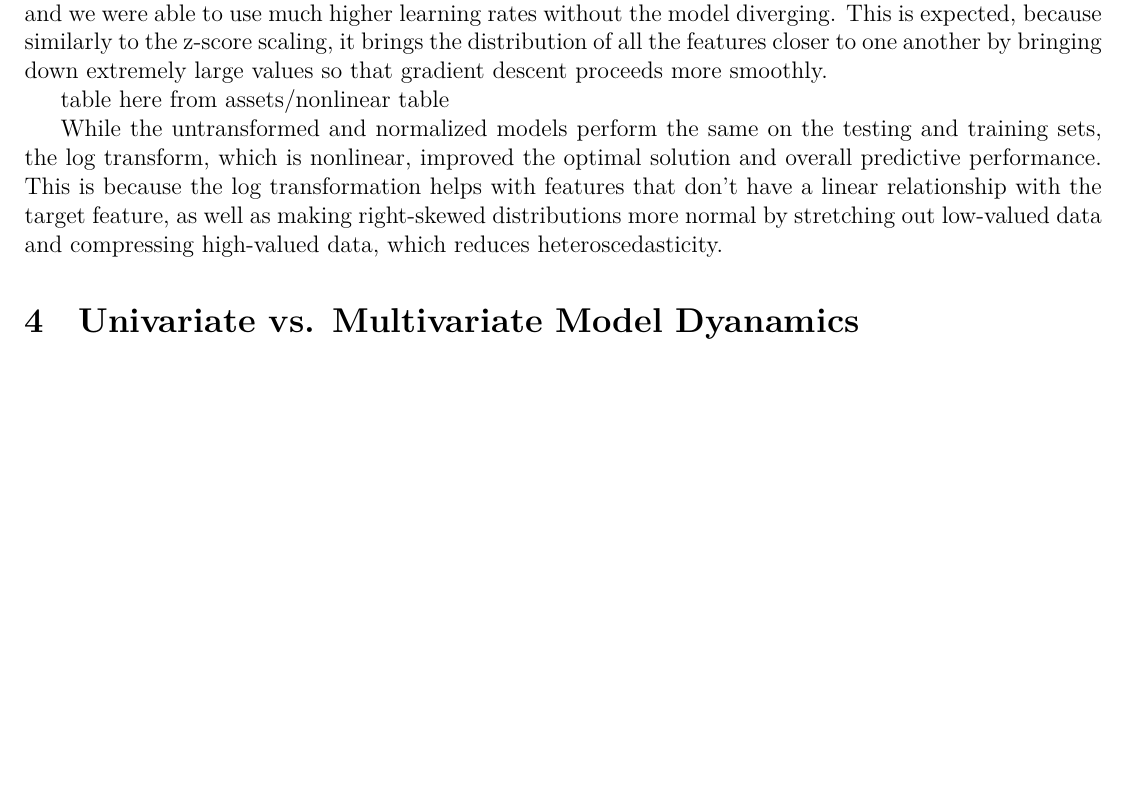
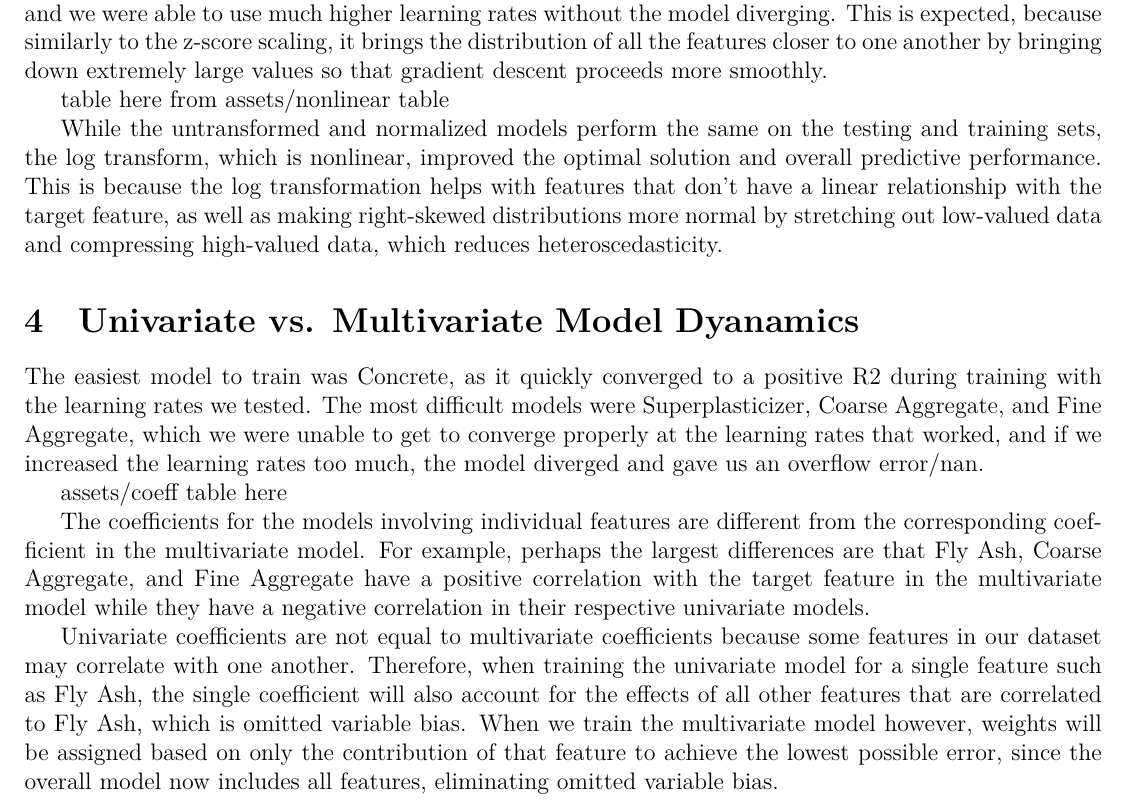
Before and after one commit to kevintang6142/data-mining-project-1, a LaTeX document (part-three-written/part-three-written.tex): part of page 2 of 2 before the commit and part of page 2 of 3 after it, cut so that both start at the same text, the shorter picture padded with empty space. Compiled offline with XeLaTeX.

Commit message:
docs: uni vs multi dynamics from part 1

```diff
--- a/part-three-written/part-three-written.tex
+++ b/part-three-written/part-three-written.tex
@@ -102,6 +102,14 @@ While the untransformed and normalized models perform the same on the testing an
 % Coefficients
 % Include any relevant figures/tables/charts.
 
+The easiest model to train was Concrete, as it quickly converged to a positive R2 during training with the learning rates we tested. The most difficult models were Superplasticizer, Coarse Aggregate, and Fine Aggregate, which we were unable to get to converge properly at the learning rates that worked, and if we increased the learning rates too much, the model diverged and gave us an overflow error/nan.
+
+assets/coeff table here
+
+The coefficients for the models involving individual features are different from the corresponding coefficient in the multivariate model. For example, perhaps the largest differences are that Fly Ash, Coarse Aggregate, and Fine Aggregate have a positive correlation with the target feature in the multivariate model while they have a negative correlation in their respective univariate models.
+
+Univariate coefficients are not equal to multivariate coefficients because some features in our dataset may correlate with one another. Therefore, when training the univariate model for a single feature such as Fly Ash, the single coefficient will also account for the effects of all other features that are correlated to Fly Ash, which is omitted variable bias. When we train the multivariate model however, weights will be assigned based on only the contribution of that feature to achieve the lowest possible error, since the overall model now includes all features, eliminating omitted variable bias.
+
 \section{Statistical Inference and Regression Analysis}
 
 % Page target: ~1 page, excluding code blocks, tables, and figures
```
Also changed, not shown: part-three-written/part-three-written.pdf.
